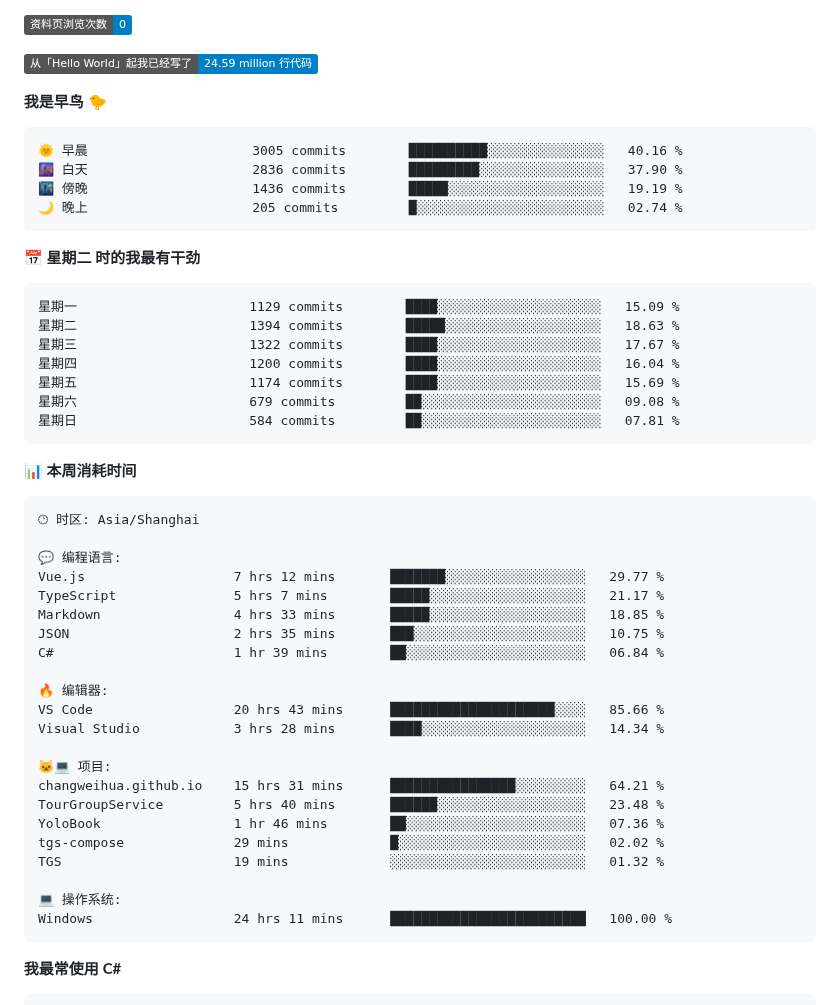
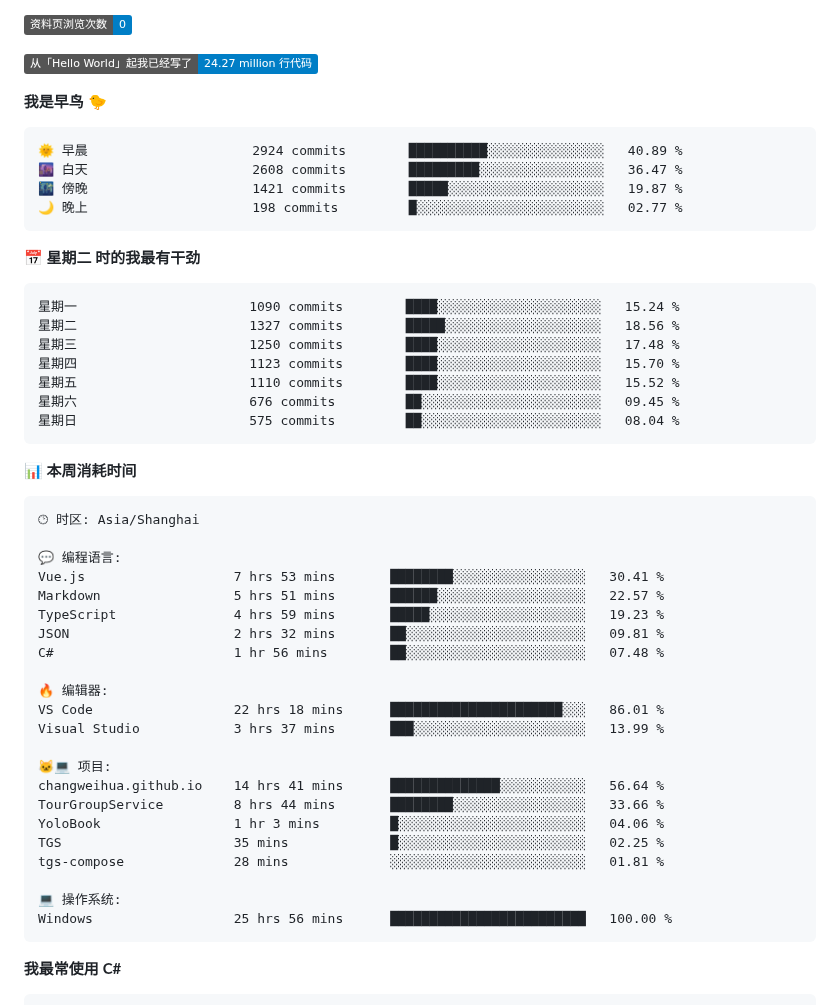
Before and after one commit to changweihua/changweihua, a Markdown page: README.md, the part around one of its changes. Rendered like a GitHub page; badges without logos.

Commit message:
Updated with Dev Metrics

````diff
--- a/README.md
+++ b/README.md
@@ -53,26 +53,26 @@ JSON                       6 hrs 31 mins   🟩🟨⬜⬜⬜⬜⬜⬜⬜⬜⬜
 
 ![Profile Views](http://img.shields.io/badge/%E8%B5%84%E6%96%99%E9%A1%B5%E6%B5%8F%E8%A7%88%E6%AC%A1%E6%95%B0-0-blue?style=flat)
 
-![Lines of code](https://img.shields.io/badge/%E4%BB%8E%E3%80%8CHello%20World%E3%80%8D%E8%B5%B7%E6%88%91%E5%B7%B2%E7%BB%8F%E5%86%99%E4%BA%86-24.59%20million%20%E8%A1%8C%E4%BB%A3%E7%A0%81-blue?style=flat)
+![Lines of code](https://img.shields.io/badge/%E4%BB%8E%E3%80%8CHello%20World%E3%80%8D%E8%B5%B7%E6%88%91%E5%B7%B2%E7%BB%8F%E5%86%99%E4%BA%86-24.27%20million%20%E8%A1%8C%E4%BB%A3%E7%A0%81-blue?style=flat)
 
 **我是早鸟 🐤**
 
 ```text
-🌞 早晨                     3005 commits        ██████████░░░░░░░░░░░░░░░   40.16 %
-🌆 白天                     2836 commits        █████████░░░░░░░░░░░░░░░░   37.90 %
-🌃 傍晚                     1436 commits        █████░░░░░░░░░░░░░░░░░░░░   19.19 %
-🌙 晚上                     205 commits         █░░░░░░░░░░░░░░░░░░░░░░░░   02.74 %
+🌞 早晨                     2924 commits        ██████████░░░░░░░░░░░░░░░   40.89 %
+🌆 白天                     2608 commits        █████████░░░░░░░░░░░░░░░░   36.47 %
+🌃 傍晚                     1421 commits        █████░░░░░░░░░░░░░░░░░░░░   19.87 %
+🌙 晚上                     198 commits         █░░░░░░░░░░░░░░░░░░░░░░░░   02.77 %
 ```
 📅 **星期二 时的我最有干劲**
 
 ```text
-星期一                      1129 commits        ████░░░░░░░░░░░░░░░░░░░░░   15.09 %
-星期二                      1394 commits        █████░░░░░░░░░░░░░░░░░░░░   18.63 %
-星期三                      1322 commits        ████░░░░░░░░░░░░░░░░░░░░░   17.67 %
-星期四                      1200 commits        ████░░░░░░░░░░░░░░░░░░░░░   16.04 %
-星期五                      1174 commits        ████░░░░░░░░░░░░░░░░░░░░░   15.69 %
-星期六                      679 commits         ██░░░░░░░░░░░░░░░░░░░░░░░   09.08 %
-星期日                      584 commits         ██░░░░░░░░░░░░░░░░░░░░░░░   07.81 %
+星期一                      1090 commits        ████░░░░░░░░░░░░░░░░░░░░░   15.24 %
+星期二                      1327 commits        █████░░░░░░░░░░░░░░░░░░░░   18.56 %
+星期三                      1250 commits        ████░░░░░░░░░░░░░░░░░░░░░   17.48 %
+星期四                      1123 commits        ████░░░░░░░░░░░░░░░░░░░░░   15.70 %
+星期五                      1110 commits        ████░░░░░░░░░░░░░░░░░░░░░   15.52 %
+星期六                      676 commits         ██░░░░░░░░░░░░░░░░░░░░░░░   09.45 %
+星期日                      575 commits         ██░░░░░░░░░░░░░░░░░░░░░░░   08.04 %
 ```
 
 
@@ -82,25 +82,25 @@ JSON                       6 hrs 31 mins   🟩🟨⬜⬜⬜⬜⬜⬜⬜⬜⬜
 🕑︎ 时区: Asia/Shanghai
 
 💬 编程语言:
-Vue.js                   7 hrs 12 mins       ███████░░░░░░░░░░░░░░░░░░   29.77 %
-TypeScript               5 hrs 7 mins        █████░░░░░░░░░░░░░░░░░░░░   21.17 %
-Markdown                 4 hrs 33 mins       █████░░░░░░░░░░░░░░░░░░░░   18.85 %
-JSON                     2 hrs 35 mins       ███░░░░░░░░░░░░░░░░░░░░░░   10.75 %
-C#                       1 hr 39 mins        ██░░░░░░░░░░░░░░░░░░░░░░░   06.84 %
+Vue.js                   7 hrs 53 mins       ████████░░░░░░░░░░░░░░░░░   30.41 %
+Markdown                 5 hrs 51 mins       ██████░░░░░░░░░░░░░░░░░░░   22.57 %
+TypeScript               4 hrs 59 mins       █████░░░░░░░░░░░░░░░░░░░░   19.23 %
+JSON                     2 hrs 32 mins       ██░░░░░░░░░░░░░░░░░░░░░░░   09.81 %
+C#                       1 hr 56 mins        ██░░░░░░░░░░░░░░░░░░░░░░░   07.48 %
 
 🔥 编辑器:
-VS Code                  20 hrs 43 mins      █████████████████████░░░░   85.66 %
-Visual Studio            3 hrs 28 mins       ████░░░░░░░░░░░░░░░░░░░░░   14.34 %
+VS Code                  22 hrs 18 mins      ██████████████████████░░░   86.01 %
+Visual Studio            3 hrs 37 mins       ███░░░░░░░░░░░░░░░░░░░░░░   13.99 %
 
 🐱‍💻 项目:
-changweihua.github.io    15 hrs 31 mins      ████████████████░░░░░░░░░   64.21 %
-TourGroupService         5 hrs 40 mins       ██████░░░░░░░░░░░░░░░░░░░   23.48 %
-YoloBook                 1 hr 46 mins        ██░░░░░░░░░░░░░░░░░░░░░░░   07.36 %
-tgs-compose              29 mins             █░░░░░░░░░░░░░░░░░░░░░░░░   02.02 %
-TGS                      19 mins             ░░░░░░░░░░░░░░░░░░░░░░░░░   01.32 %
+changweihua.github.io    14 hrs 41 mins      ██████████████░░░░░░░░░░░   56.64 %
+TourGroupService         8 hrs 44 mins       ████████░░░░░░░░░░░░░░░░░   33.66 %
+YoloBook                 1 hr 3 mins         █░░░░░░░░░░░░░░░░░░░░░░░░   04.06 %
+TGS                      35 mins             █░░░░░░░░░░░░░░░░░░░░░░░░   02.25 %
+tgs-compose              28 mins             ░░░░░░░░░░░░░░░░░░░░░░░░░   01.81 %
 
 💻 操作系统:
-Windows                  24 hrs 11 mins      █████████████████████████   100.00 %
+Windows                  25 hrs 56 mins      █████████████████████████   100.00 %
 ```
 
 **我最常使用 C#**
````
Also changed, not shown: other parts of README.md (+1 -1 lines).
